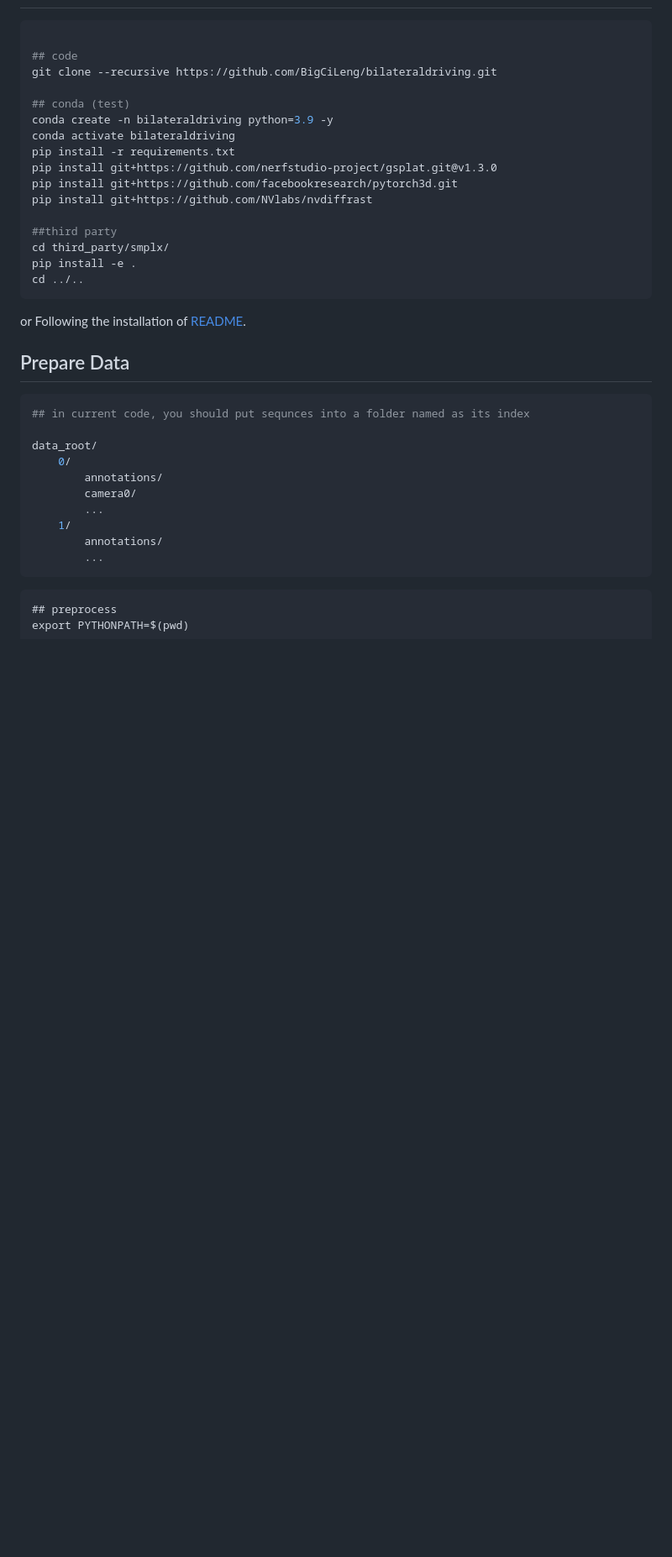
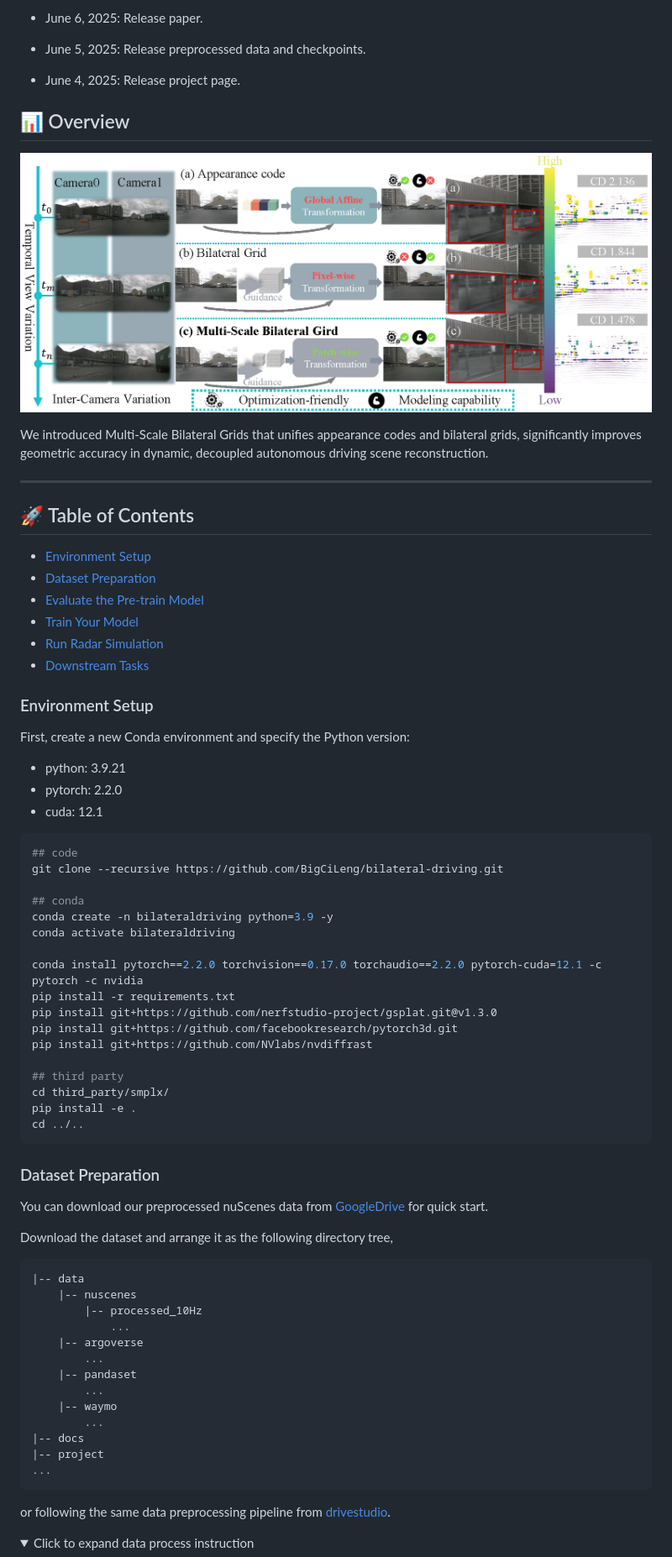
Before and after one commit to BigCiLeng/bilateral-driving, a Markdown page: README.md, the part around the change printed below. Shown: that part at 84% size. Rendered like a GitHub page; pictures changed too: docs/media/paradigm.png (added); folded sections open; blank space fills up the shorter version.

Commit message:
update license and readme

````diff
--- a/README.md
+++ b/README.md
@@ -4,41 +18,79 @@
+- June 6, 2025: Release paper.
+
+- June 5, 2025: Release preprocessed data and checkpoints.
+
+- June 4, 2025: Release project page.
+
+## 📊 Overview
+
+<p align="center">
+  <img src="docs/media/paradigm.png" alt="Overview" width="100%"/>
+</p>
+
+We introduced Multi-Scale Bilateral Grids that unifies appearance codes and bilateral grids, significantly improves geometric accuracy in dynamic, decoupled autonomous driving scene reconstruction.
+
+---
+
+## 🚀 Table of Contents
+
+- [Environment Setup](#environment-setup)
+- [Dataset Preparation](#Dataset-Preparation)
+- [Evaluate the Pre-train Model](#evaluate-the-pre-train-model)
+- [Train Your Model](#train-your-model)
+- [Run Radar Simulation](#run-radar-simulation)
+- [Downstream Tasks](#downstream-tasks)
+
+### Environment Setup
+
+First, create a new Conda environment and specify the Python version:
+
+- python: 3.9.21
+- pytorch: 2.2.0
+- cuda: 12.1
 
 ```bash
+## code
+git clone --recursive https://github.com/BigCiLeng/bilateral-driving.git
 
-## code
-git clone --recursive https://github.com/BigCiLeng/bilateraldriving.git
-
-## conda (test)
+## conda
 conda create -n bilateraldriving python=3.9 -y
 conda activate bilateraldriving
+
+conda install pytorch==2.2.0 torchvision==0.17.0 torchaudio==2.2.0 pytorch-cuda=12.1 -c pytorch -c nvidia
 pip install -r requirements.txt
 pip install git+https://github.com/nerfstudio-project/gsplat.git@v1.3.0
 pip install git+https://github.com/facebookresearch/pytorch3d.git
 pip install git+https://github.com/NVlabs/nvdiffrast
 
-##third party
+## third party
 cd third_party/smplx/
 pip install -e .
 cd ../..
 ```
-or Following the installation of [README](./README_omnire.md).
 
-## Prepare Data
+### Dataset Preparation
 
+You can download our preprocessed nuScenes data from [GoogleDrive]() for quick start.
+
+Download the dataset and arrange it as the following directory tree,
 ```bash
-## in current code, you should put sequnces into a folder named as its index
-
-data_root/
-    0/
-        annotations/
-        camera0/
+|-- data
+    |-- nuscenes
+        |-- processed_10Hz
+            ...
+    |-- argoverse
         ...
-    1/
-        annotations/
+    |-- pandaset
         ...
+    |-- waymo
+        ...
+|-- docs
+|-- project
+...
 ```
 
+or following the same data preprocessing pipeline from [drivestudio](https://github.com/ziyc/drivestudio?tab=readme-ov-file#-prepare-data).
 
-```
-## preprocess
-export PYTHONPATH=$(pwd)
+<details>
+<summary>Click to expand data process instruction</summary>
 
````
Also changed, not shown: other parts of README.md (+36 -24 lines), 2 other files.
